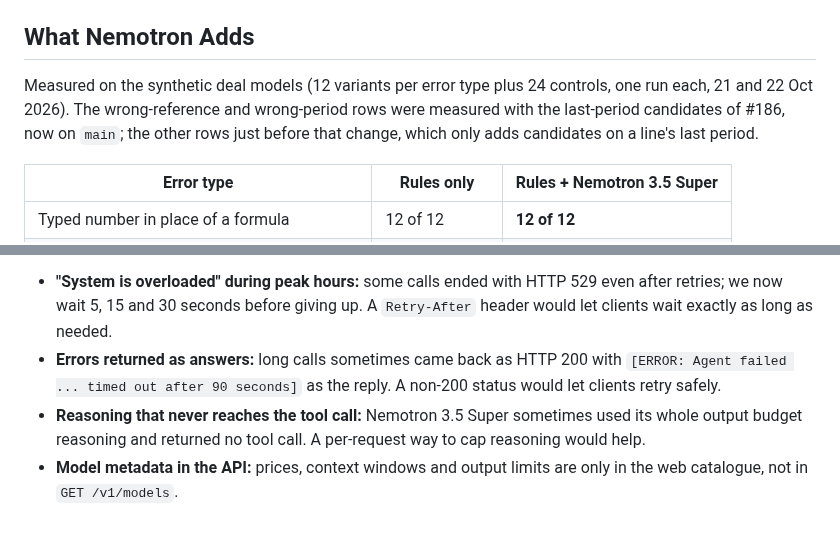
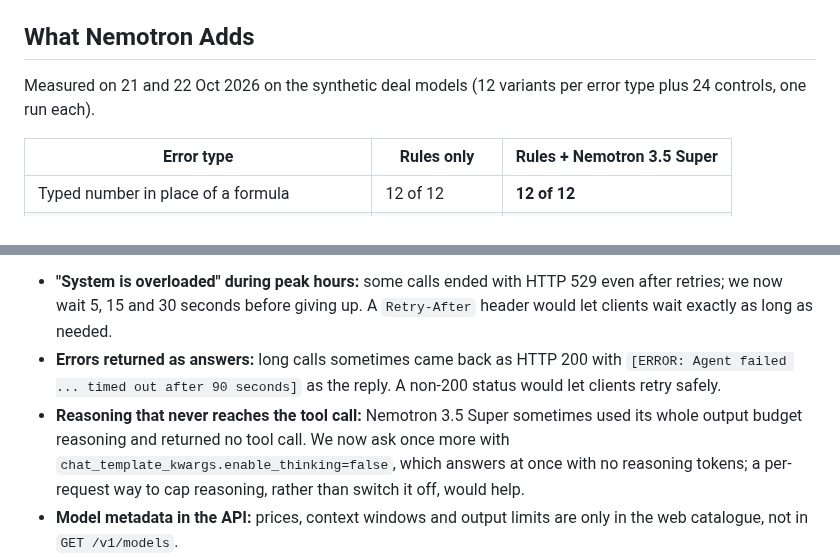
Before and after one commit to ol1ak5/model-x-ray, a Markdown page: README.md, 2 parts joined by grey strips. Drawn GitHub-style; blank space fills up the shorter version.

```diff
--- a/README.md
+++ b/README.md
@@ -99,7 +100,7 @@ Every test model carries errors we planted ourselves, so each answer is scored a
 
 ## What Nemotron Adds
 
-Measured on the synthetic deal models (12 variants per error type plus 24 controls, one run each, 21 and 22 Oct 2026). The wrong-reference and wrong-period rows were measured with the last-period candidates of #186, now on `main`; the other rows just before that change, which only adds candidates on a line's last period.
+Measured on 21 and 22 Oct 2026 on the synthetic deal models (12 variants per error type plus 24 controls, one run each).
 
 | Error type | Rules only | Rules + Nemotron 3.5 Super |
 |---|---|---|
@@ -165,7 +170,7 @@ uv run pytest -m live         # live: calls Token Factory / Google APIs, spends
 
 - **"System is overloaded" during peak hours:** some calls ended with HTTP 529 even after retries; we now wait 5, 15 and 30 seconds before giving up. A `Retry-After` header would let clients wait exactly as long as needed.
 - **Errors returned as answers:** long calls sometimes came back as HTTP 200 with `[ERROR: Agent failed ... timed out after 90 seconds]` as the reply. A non-200 status would let clients retry safely.
-- **Reasoning that never reaches the tool call:** Nemotron 3.5 Super sometimes used its whole output budget reasoning and returned no tool call. A per-request way to cap reasoning would help.
+- **Reasoning that never reaches the tool call:** Nemotron 3.5 Super sometimes used its whole output budget reasoning and returned no tool call. We now ask once more with `chat_template_kwargs.enable_thinking=false`, which answers at once with no reasoning tokens; a per-request way to cap reasoning, rather than switch it off, would help.
 - **Model metadata in the API:** prices, context windows and output limits are only in the web catalogue, not in `GET /v1/models`.
 - **New models announced in the API:** a changelog or deprecation field would help teams notice new models like Nemotron 3.5 Super.
 
```
Also changed, not shown: other parts of README.md (+13 -6 lines).
